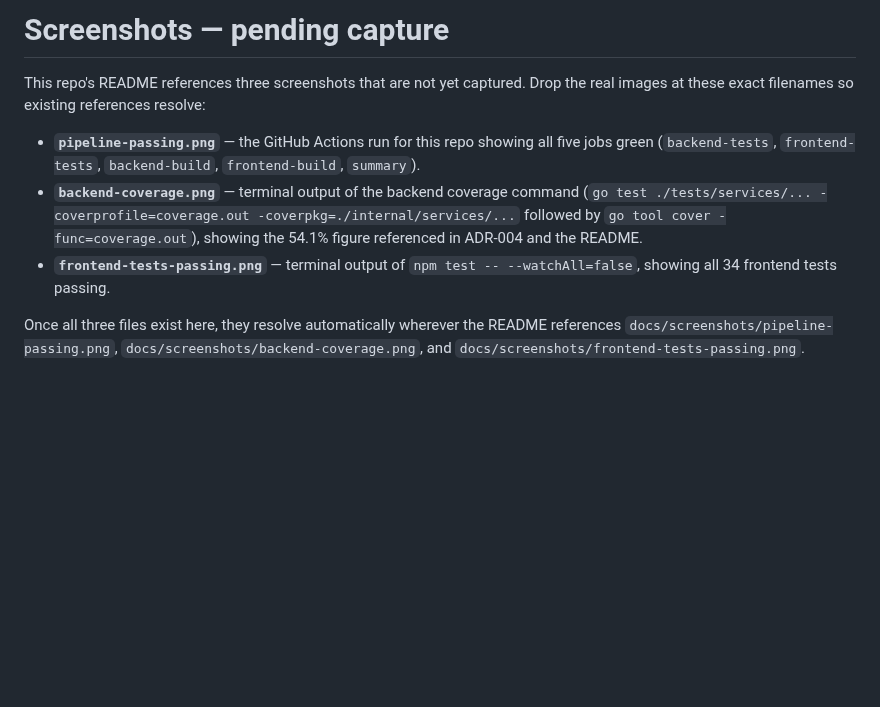
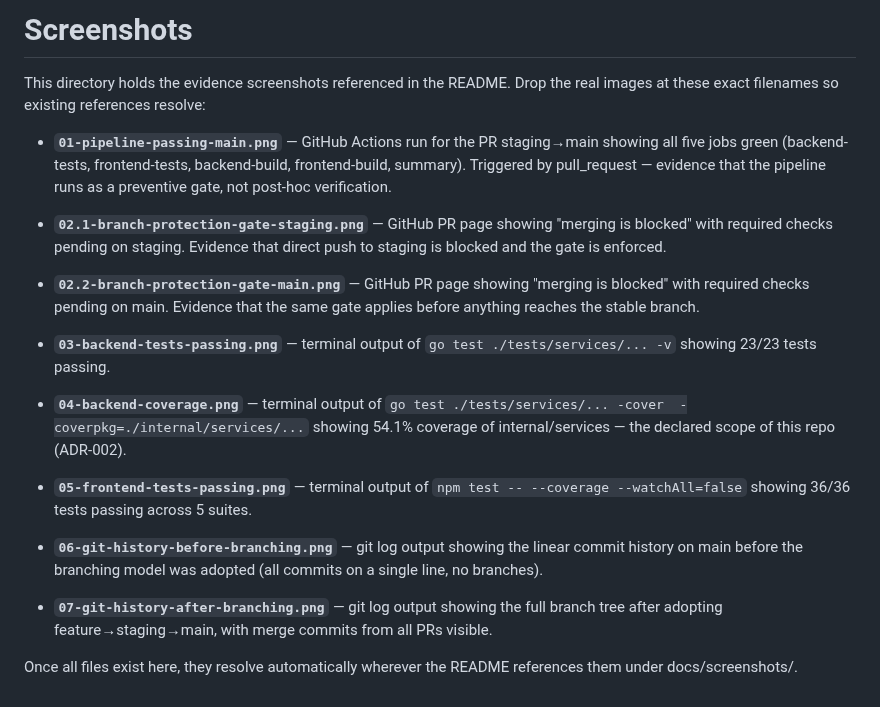
Before and after one commit to CarpinetiOctavio/forum-app-ci-testing, a Markdown page: docs/screenshots/README.md, the part around the change. Drawn GitHub-style; blank space fills up the shorter version.

Commit message:
docs: update screenshots README with final filenames

```diff
--- a/docs/screenshots/README.md
+++ b/docs/screenshots/README.md
@@ -1,20 +1,44 @@
-# Screenshots — pending capture
+# Screenshots
 
-This repo's README references three screenshots that are not yet captured. Drop
-the real images at these exact filenames so existing references resolve:
+This directory holds the evidence screenshots referenced in the
+README. Drop the real images at these exact filenames so existing
+references resolve:
 
-- **`pipeline-passing.png`** — the GitHub Actions run for this repo showing all
-  five jobs green (`backend-tests`, `frontend-tests`, `backend-build`,
-  `frontend-build`, `summary`).
-- **`backend-coverage.png`** — terminal output of the backend coverage command
-  (`go test ./tests/services/... -coverprofile=coverage.out
-  -coverpkg=./internal/services/...` followed by `go tool cover
-  -func=coverage.out`), showing the 54.1% figure referenced in ADR-004 and the
-  README.
-- **`frontend-tests-passing.png`** — terminal output of
-  `npm test -- --watchAll=false`, showing all 34 frontend tests passing.
+- **`01-pipeline-passing-main.png`** — GitHub Actions run for the
+  PR staging→main showing all five jobs green (backend-tests,
+  frontend-tests, backend-build, frontend-build, summary).
+  Triggered by pull_request — evidence that the pipeline runs as
+  a preventive gate, not post-hoc verification.
 
-Once all three files exist here, they resolve automatically wherever the
-README references `docs/screenshots/pipeline-passing.png`,
-`docs/screenshots/backend-coverage.png`, and
-`docs/screenshots/frontend-tests-passing.png`.
+- **`02.1-branch-protection-gate-staging.png`** — GitHub PR page
+  showing "merging is blocked" with required checks pending on
+  staging. Evidence that direct push to staging is blocked and
+  the gate is enforced.
+
+- **`02.2-branch-protection-gate-main.png`** — GitHub PR page
+  showing "merging is blocked" with required checks pending on
+  main. Evidence that the same gate applies before anything
+  reaches the stable branch.
+
+- **`03-backend-tests-passing.png`** — terminal output of
+  `go test ./tests/services/... -v` showing 23/23 tests passing.
+
+- **`04-backend-coverage.png`** — terminal output of
+  `go test ./tests/services/... -cover
+  -coverpkg=./internal/services/...` showing 54.1% coverage of
+  internal/services — the declared scope of this repo (ADR-002).
+
+- **`05-frontend-tests-passing.png`** — terminal output of
+  `npm test -- --coverage --watchAll=false` showing 36/36 tests
+  passing across 5 suites.
+
+- **`06-git-history-before-branching.png`** — git log output
+  showing the linear commit history on main before the branching
+  model was adopted (all commits on a single line, no branches).
+
+- **`07-git-history-after-branching.png`** — git log output
+  showing the full branch tree after adopting
+  feature→staging→main, with merge commits from all PRs visible.
+
+Once all files exist here, they resolve automatically wherever
+the README references them under docs/screenshots/.
```
Also changed, not shown: docs/screenshots/03-backend-tests-passing.png (renamed from docs/screenshots/01-backend-tests-passing.png), docs/screenshots/04-backend-coverage.png (renamed from docs/screenshots/02-backend-coverage.png), docs/screenshots/06-git-history-before-branching.png (renamed from docs/screenshots/git-history-before-branching.png).
